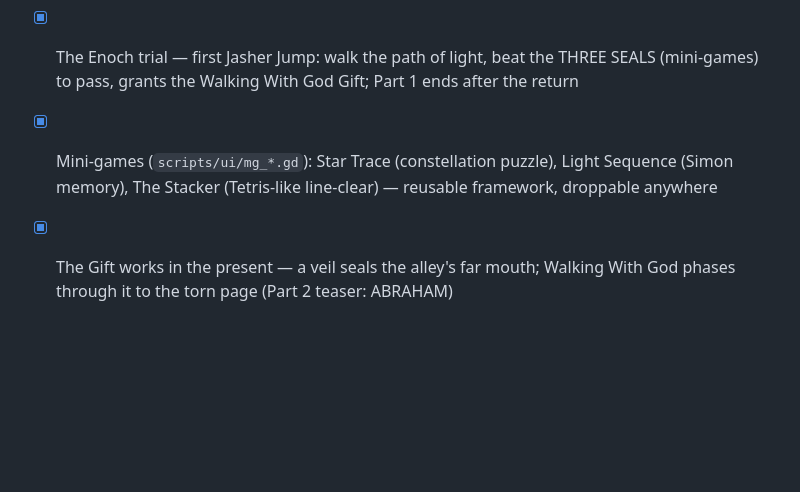
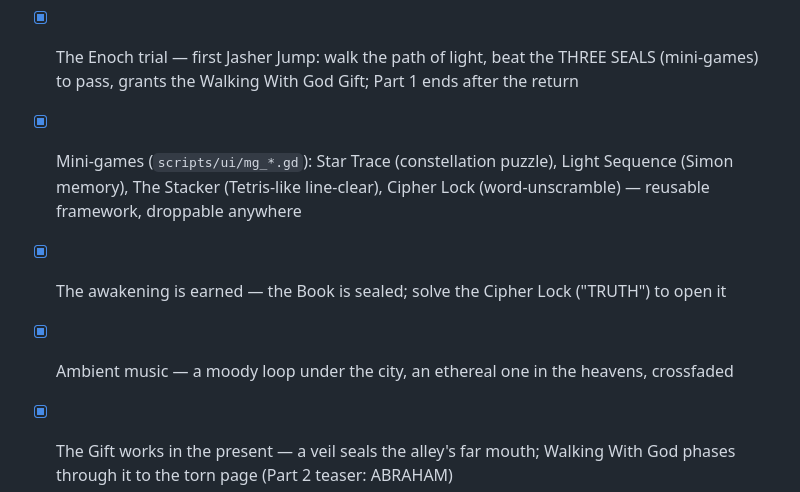
Before and after one commit to Antlo314/truthbtoldgame, a Markdown page: README.md, the part around the change. Drawn GitHub-style; blank space fills up the shorter version.

```diff
--- a/README.md
+++ b/README.md
@@ -63,7 +63,9 @@ pickup. Preview renders live in `docs/previews/`.
 - [x] Story-card cutscene placeholders (Grok videos drop into the same slots later)
 - [x] First deliverance encounter — the alley spirit hunts while you Discern, drains Oil on touch; STRIKE (F) three times to cast it out
 - [x] The Enoch trial — first Jasher Jump: walk the path of light, beat the THREE SEALS (mini-games) to pass, grants the Walking With God Gift; Part 1 ends after the return
-- [x] Mini-games (`scripts/ui/mg_*.gd`): Star Trace (constellation puzzle), Light Sequence (Simon memory), The Stacker (Tetris-like line-clear) — reusable framework, droppable anywhere
+- [x] Mini-games (`scripts/ui/mg_*.gd`): Star Trace (constellation puzzle), Light Sequence (Simon memory), The Stacker (Tetris-like line-clear), Cipher Lock (word-unscramble) — reusable framework, droppable anywhere
+- [x] The awakening is earned — the Book is sealed; solve the Cipher Lock ("TRUTH") to open it
+- [x] Ambient music — a moody loop under the city, an ethereal one in the heavens, crossfaded
 - [x] The Gift works in the present — a veil seals the alley's far mouth; Walking With God phases through it to the torn page (Part 2 teaser: ABRAHAM)
 - [x] Sound effects — discern hum, strike/hit impacts, deliverance bell, pickup chimes, card clicks (Kenney CC0)
 - [x] Hidden writings — 7 scripture easter eggs (1 Enoch, Genesis 15:13, Psalm 137, Deut 28:68, Joshua 10:13) visible only while Discerning, annotated by the TBT family
```
Also changed, not shown: assets/CREDITS.md (+1 -0 lines), docs/previews/mg_cipher.png (added), 13 other files.
